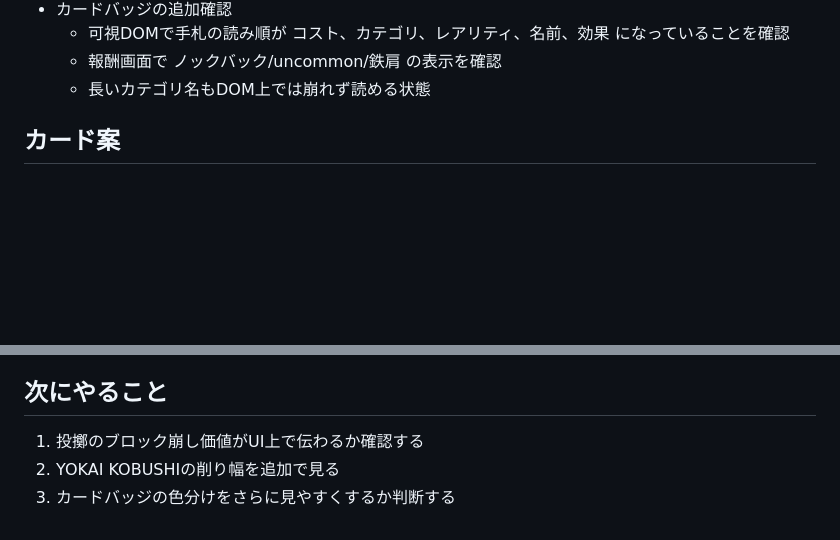
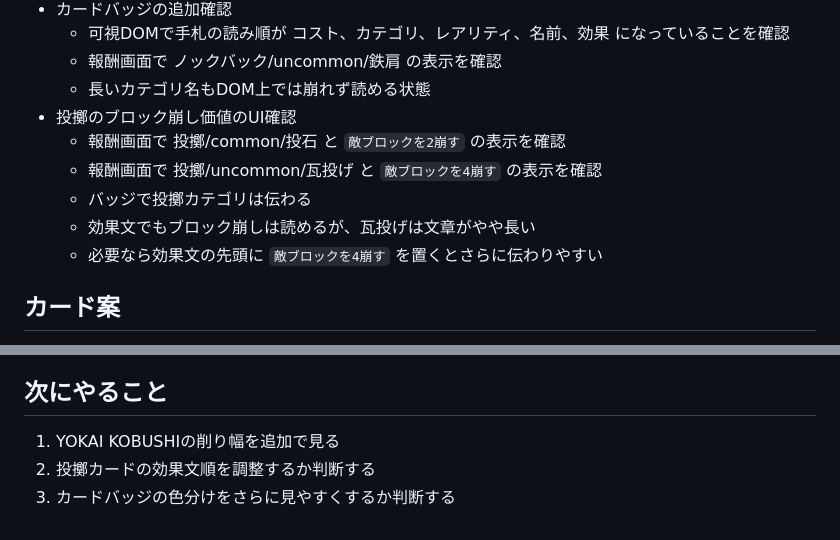
Before and after one commit to saiteu/nin-joe-arakure-island, a Markdown page: docs/session-handoff.md, 2 parts joined by grey strips. Drawn GitHub-style; blank space fills up the shorter version.

Commit message:
Record thrown card UI check

```diff
--- a/docs/session-handoff.md
+++ b/docs/session-handoff.md
@@ -160,6 +160,12 @@
   - 可視DOMで手札の読み順が コスト、カテゴリ、レアリティ、名前、効果 になっていることを確認
   - 報酬画面で ノックバック/uncommon/鉄肩 の表示を確認
   - 長いカテゴリ名もDOM上では崩れず読める状態
+- 投擲のブロック崩し価値のUI確認
+  - 報酬画面で 投擲/common/投石 と `敵ブロックを2崩す` の表示を確認
+  - 報酬画面で 投擲/uncommon/瓦投げ と `敵ブロックを4崩す` の表示を確認
+  - バッジで投擲カテゴリは伝わる
+  - 効果文でもブロック崩しは読めるが、瓦投げは文章がやや長い
+  - 必要なら効果文の先頭に `敵ブロックを4崩す` を置くとさらに伝わりやすい
 
 ## カード案
 
@@ -182,6 +188,6 @@
 
 ## 次にやること
 
-1. 投擲のブロック崩し価値がUI上で伝わるか確認する
-2. YOKAI KOBUSHIの削り幅を追加で見る
+1. YOKAI KOBUSHIの削り幅を追加で見る
+2. 投擲カードの効果文順を調整するか判断する
 3. カードバッジの色分けをさらに見やすくするか判断する
```
